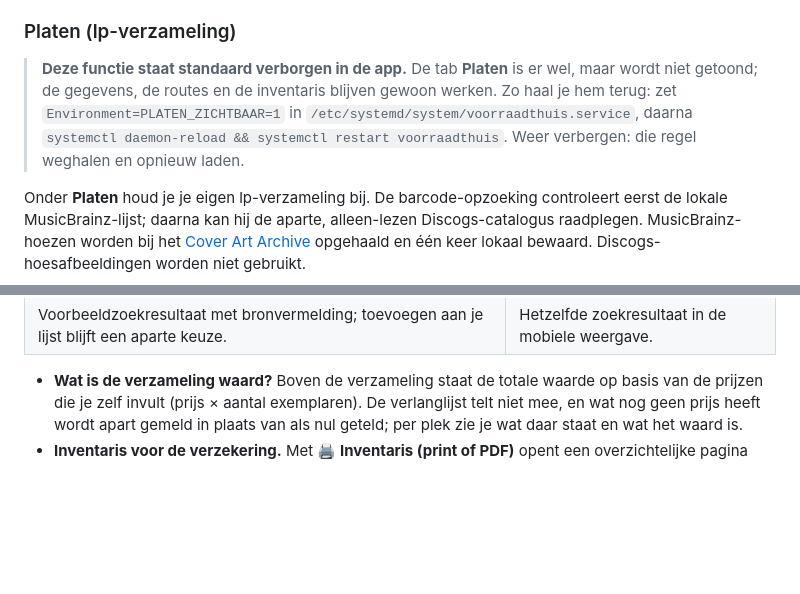
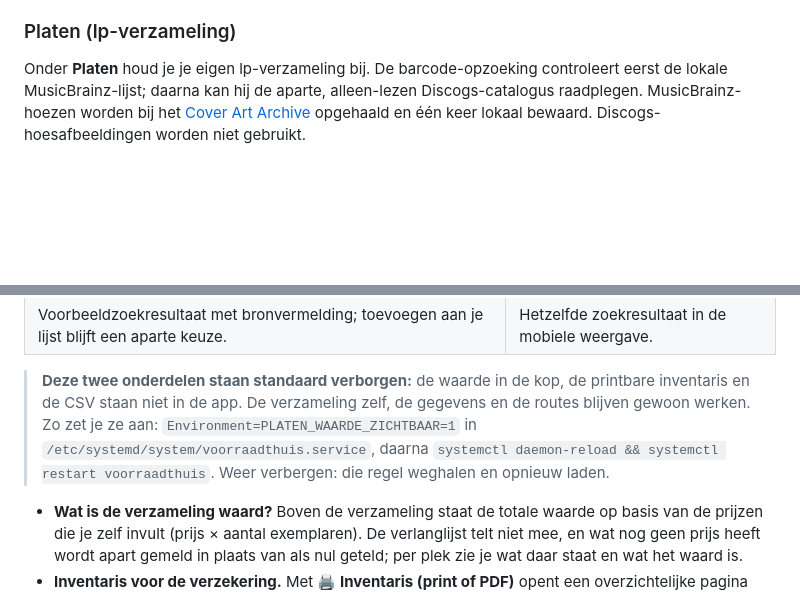
Before and after one commit to Theberas04/voorraadthuis, a Markdown page: README.md, 2 parts joined by grey strips. Rendered like a GitHub page; blank space fills up the shorter version.

```diff
--- a/README.md
+++ b/README.md
@@ -267,8 +267,6 @@ Met een OpenAI-compatibele dienst (OpenAI, Ollama, LocalAI) kan de app een kledi
 
 ### Platen (lp-verzameling)
 
-> **Deze functie staat standaard verborgen in de app.** De tab **Platen** is er wel, maar wordt niet getoond; de gegevens, de routes en de inventaris blijven gewoon werken. Zo haal je hem terug: zet `Environment=PLATEN_ZICHTBAAR=1` in `/etc/systemd/system/voorraadthuis.service`, daarna `systemctl daemon-reload && systemctl restart voorraadthuis`. Weer verbergen: die regel weghalen en opnieuw laden.
-
 Onder **Platen** houd je je eigen lp-verzameling bij. De barcode-opzoeking controleert eerst de lokale MusicBrainz-lijst; daarna kan hij de aparte, alleen-lezen Discogs-catalogus raadplegen. MusicBrainz-hoezen worden bij het [Cover Art Archive](https://coverartarchive.org/) opgehaald en één keer lokaal bewaard. Discogs-hoesafbeeldingen worden niet gebruikt.
 
 Ontbreekt de hoes van een plaat die al in je verzameling staat, dan haalt de app die op de achtergrond alsnog op. Eerst via de eigen lp-lijst (één verzoek aan het Cover Art Archive), daarna door de barcode online op te zoeken, en pas als dat niets oplevert via **titel en artiest**. Dat werkt ook voor platen zonder barcode. De app kijkt daarbij alle persingen van die plaat na — het archief heeft er vaak maar bij één een hoes — en probeert het bij een verkeerd gespelde of afgekorte artiestennaam nog eens met de titel alleen. Alleen een uitgave met dezelfde titel (een ondertitel vóór of na een dubbele punt mag verschillen; "Deel 2" niet) én dezelfde artiest telt, zodat er nooit een hoes van een andere plaat op je verzameling komt. Dit gebeurt rustig, één plaat per keer; een plaat waar niets te vinden was krijgt na een dag opnieuw een kans, en een storing bij de databank telt niet mee, zodat een mislukte poging gewoon opnieuw gebeurt.
@@ -294,6 +292,8 @@ Ontbreekt de hoes van een plaat die al in je verzameling staat, dan haalt de app
 | --- | --- |
 | ![Lokale vinylcatalogus op desktop](docs/img/platen-catalogus-desktop.jpg) | ![Lokale vinylcatalogus op mobiel](docs/img/platen-catalogus-mobiel.jpg) |
 | Voorbeeldzoekresultaat met bronvermelding; toevoegen aan je lijst blijft een aparte keuze. | Hetzelfde zoekresultaat in de mobiele weergave. |
+
+> **Deze twee onderdelen staan standaard verborgen:** de waarde in de kop, de printbare inventaris en de CSV staan niet in de app. De verzameling zelf, de gegevens en de routes blijven gewoon werken. Zo zet je ze aan: `Environment=PLATEN_WAARDE_ZICHTBAAR=1` in `/etc/systemd/system/voorraadthuis.service`, daarna `systemctl daemon-reload && systemctl restart voorraadthuis`. Weer verbergen: die regel weghalen en opnieuw laden.
 
 - **Wat is de verzameling waard?** Boven de verzameling staat de totale waarde op basis van de prijzen die je zelf invult (prijs × aantal exemplaren). De verlanglijst telt niet mee, en wat nog geen prijs heeft wordt apart gemeld in plaats van als nul geteld; per plek zie je wat daar staat en wat het waard is.
 - **Inventaris voor de verzekering.** Met **🖨 Inventaris (print of PDF)** opent een overzichtelijke pagina met alle platen op één regel: titel, artiest, jaar, label, formaat, locatie, aantal, prijs per stuk, totaal en notitie, met het totaal eronder. Afdrukken of bewaren als PDF gaat met de knop of Ctrl/Cmd + P. **CSV voor de verzekering** geeft dezelfde lijst als bestand met puntkomma's als scheiding en bedragen met een komma, bijvoorbeeld om in Excel te openen of aan de verzekeraar te sturen.
```
Also changed, not shown: docs/img/eigen-recept-dieetfilter.jpg (added), docs/img/eigen-recept-formulier.jpg (added), docs/img/eigen-recept-kaart.jpg (added), 6 other files.
